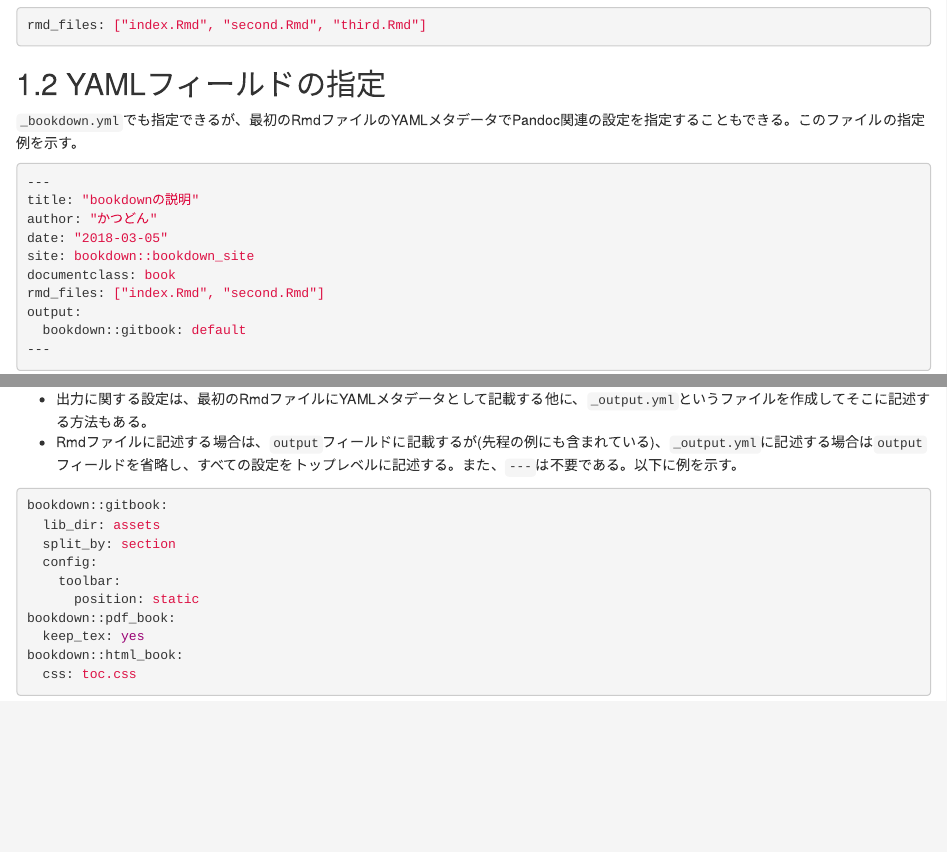
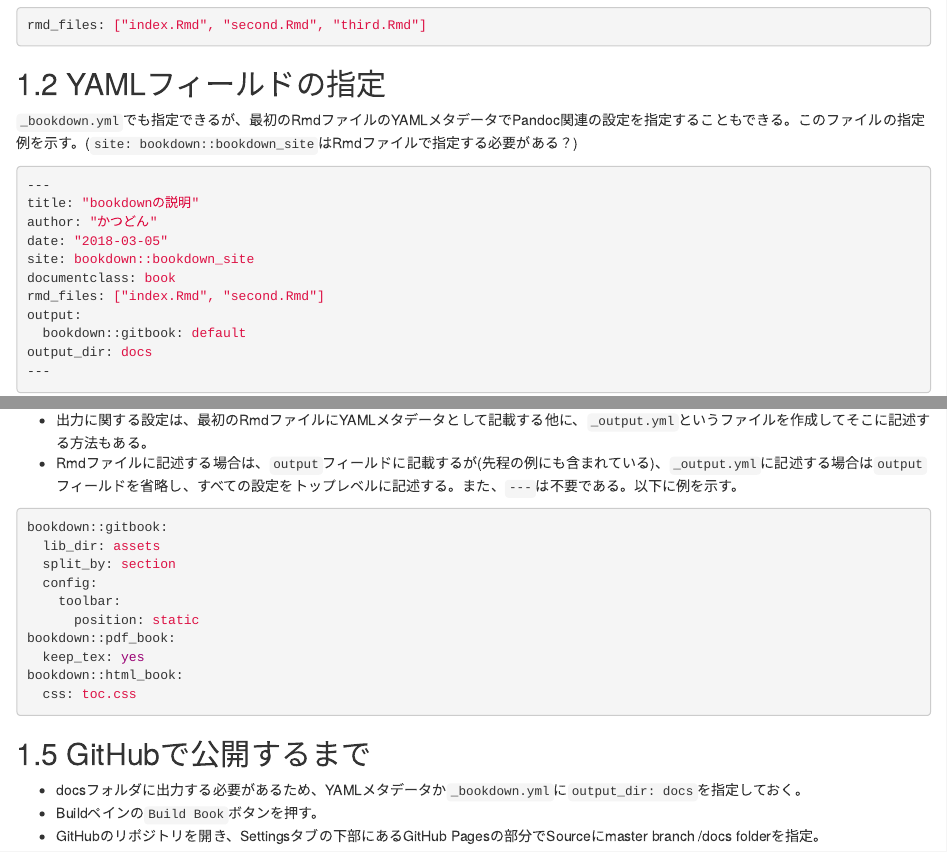
Before and after one commit to nozma/bookdown_test, an R Markdown document (index.Rmd): the page in a window 1100 px wide, from 420 px down, and a second part further down, joined at a grey line. Rendered offline with R 4.5, knitr and Pandoc, with nearby package versions; drawn as R Markdown's standard HTML page in place of the format the file asks for.

Commit message:
minor fix

````diff
--- a/index.Rmd
+++ b/index.Rmd
@@ -1,6 +1,5 @@
 ---
 site: bookdown::bookdown_site
-output:
 documentclass: bxjsarticle
 classoption: xelatex,ja=standard
 geometry: no
@@ -30,11 +29,9 @@
 rmd_files: ["index.Rmd", "second.Rmd", "third.Rmd"]
 ```
 
-
-
 ## YAMLフィールドの指定
 
-`_bookdown.yml`でも指定できるが、最初のRmdファイルのYAMLメタデータでPandoc関連の設定を指定することもできる。このファイルの指定例を示す。
+`_bookdown.yml`でも指定できるが、最初のRmdファイルのYAMLメタデータでPandoc関連の設定を指定することもできる。このファイルの指定例を示す。(`site: bookdown::bookdown_site`はRmdファイルで指定する必要がある？)
 
 ```yml
 ---
@@ -46,6 +43,7 @@
 rmd_files: ["index.Rmd", "second.Rmd"]
 output:
   bookdown::gitbook: default
+output_dir: docs
 ---
 ```
 
@@ -75,3 +73,9 @@
 bookdown::html_book:
   css: toc.css
 ```
+
+## GitHubで公開するまで
+
+- docsフォルダに出力する必要があるため、YAMLメタデータか`_bookdown.yml`に`output_dir: docs`を指定しておく。
+- Buildペインの`Build Book`ボタンを押す。
+- GitHubのリポジトリを開き、Settingsタブの下部にあるGitHub Pagesの部分でSourceにmaster branch /docs folderを指定。
````
